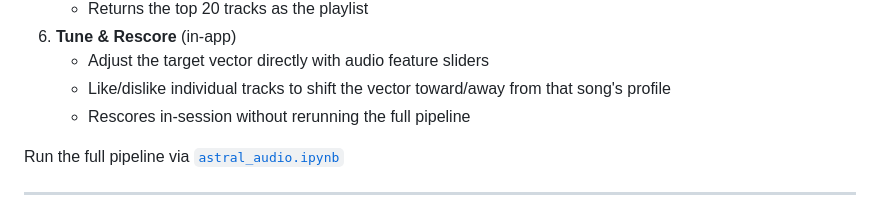
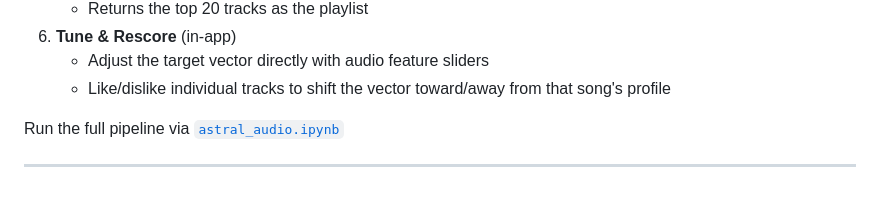
Before and after one commit to meghana-pakala/astral_audio, a Markdown page: README.md, the part around the change. GitHub-like rendering.

Commit message:
updated structure, pipeline

```diff
--- a/README.md
+++ b/README.md
@@ -30,7 +30,6 @@ Astral Audio maps your personal astrological transits to audio feature targets a
 6. **Tune & Rescore** (in-app)
    - Adjust the target vector directly with audio feature sliders
    - Like/dislike individual tracks to shift the vector toward/away from that song's profile
-   - Rescores in-session without rerunning the full pipeline
 
 Run the full pipeline via [`astral_audio.ipynb`](astral_audio.ipynb)
 
```
